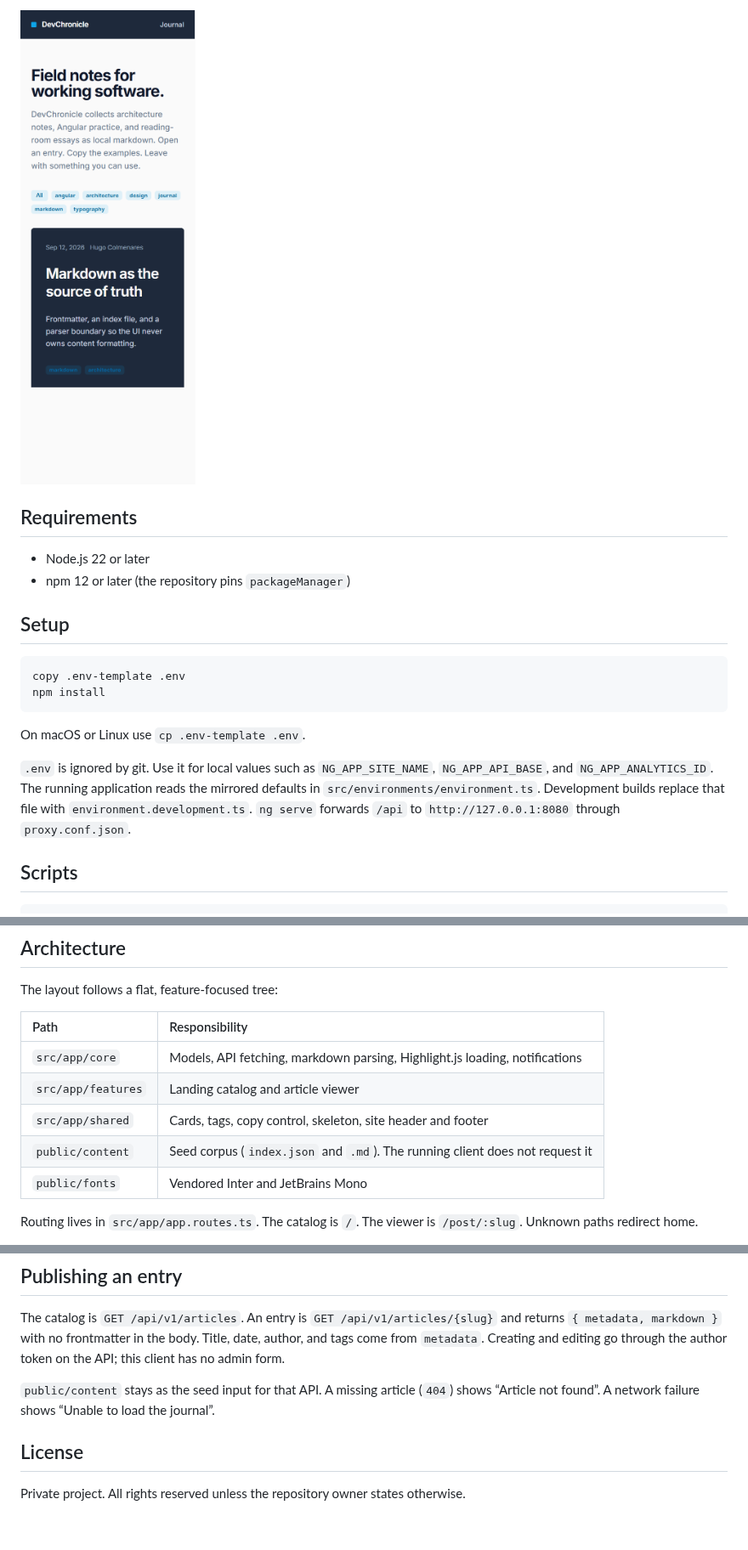
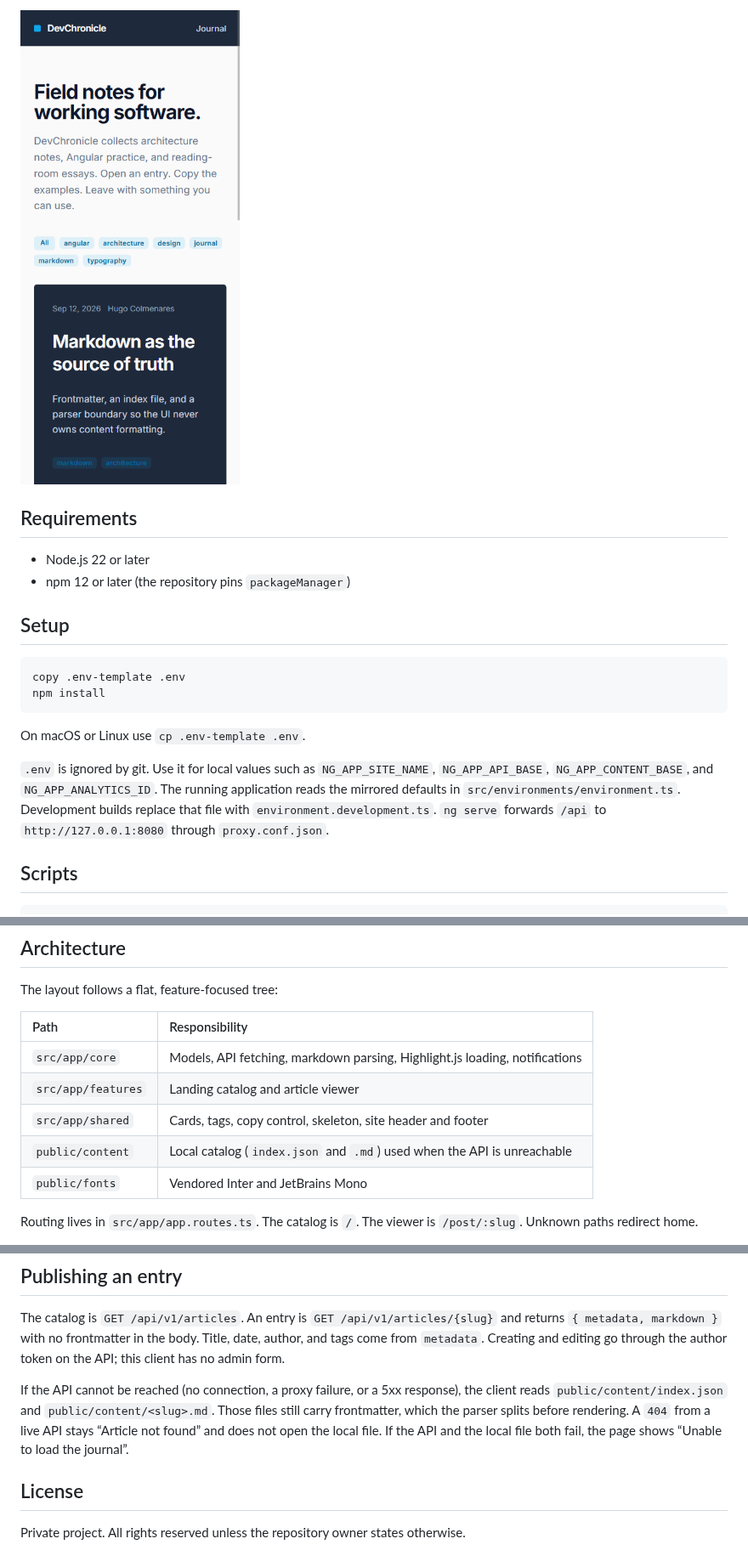
Before and after one commit to HugoFernandoColmenares/DevChronicleApp, a Markdown page: README.md, 3 parts joined by grey strips. Shown at 85% size. Drawn GitHub-style; pictures changed too: docs/screenshots/landing-mobile.png; blank space fills up the shorter version.

```diff
--- a/README.md
+++ b/README.md
@@ -32,7 +32,7 @@ npm install
 
 On macOS or Linux use `cp .env-template .env`.
 
-`.env` is ignored by git. Use it for local values such as `NG_APP_SITE_NAME`, `NG_APP_API_BASE`, and `NG_APP_ANALYTICS_ID`. The running application reads the mirrored defaults in `src/environments/environment.ts`. Development builds replace that file with `environment.development.ts`. `ng serve` forwards `/api` to `http://127.0.0.1:8080` through `proxy.conf.json`.
+`.env` is ignored by git. Use it for local values such as `NG_APP_SITE_NAME`, `NG_APP_API_BASE`, `NG_APP_CONTENT_BASE`, and `NG_APP_ANALYTICS_ID`. The running application reads the mirrored defaults in `src/environments/environment.ts`. Development builds replace that file with `environment.development.ts`. `ng serve` forwards `/api` to `http://127.0.0.1:8080` through `proxy.conf.json`.
 
 ## Scripts
 
@@ -63,7 +63,7 @@ The layout follows a flat, feature-focused tree:
 | `src/app/core` | Models, API fetching, markdown parsing, Highlight.js loading, notifications |
 | `src/app/features` | Landing catalog and article viewer |
 | `src/app/shared` | Cards, tags, copy control, skeleton, site header and footer |
-| `public/content` | Seed corpus (`index.json` and `.md`). The running client does not request it |
+| `public/content` | Local catalog (`index.json` and `.md`) used when the API is unreachable |
 | `public/fonts` | Vendored Inter and JetBrains Mono |
 
 Routing lives in `src/app/app.routes.ts`. The catalog is `/`. The viewer is `/post/:slug`. Unknown paths redirect home.
@@ -78,7 +78,7 @@ Internal briefs in `docs/files/design_guidelines.md` and `docs/files/architectur
 
 The catalog is `GET /api/v1/articles`. An entry is `GET /api/v1/articles/{slug}` and returns `{ metadata, markdown }` with no frontmatter in the body. Title, date, author, and tags come from `metadata`. Creating and editing go through the author token on the API; this client has no admin form.
 
-`public/content` stays as the seed input for that API. A missing article (`404`) shows “Article not found”. A network failure shows “Unable to load the journal”.
+If the API cannot be reached (no connection, a proxy failure, or a 5xx response), the client reads `public/content/index.json` and `public/content/<slug>.md`. Those files still carry frontmatter, which the parser splits before rendering. A `404` from a live API stays “Article not found” and does not open the local file. If the API and the local file both fail, the page shows “Unable to load the journal”.
 
 ## License
 
```
Also changed, not shown: other parts of README.md (+2 -2 lines), docs/screenshots/article-desktop.png, docs/screenshots/landing-desktop.png, 6 other files.
